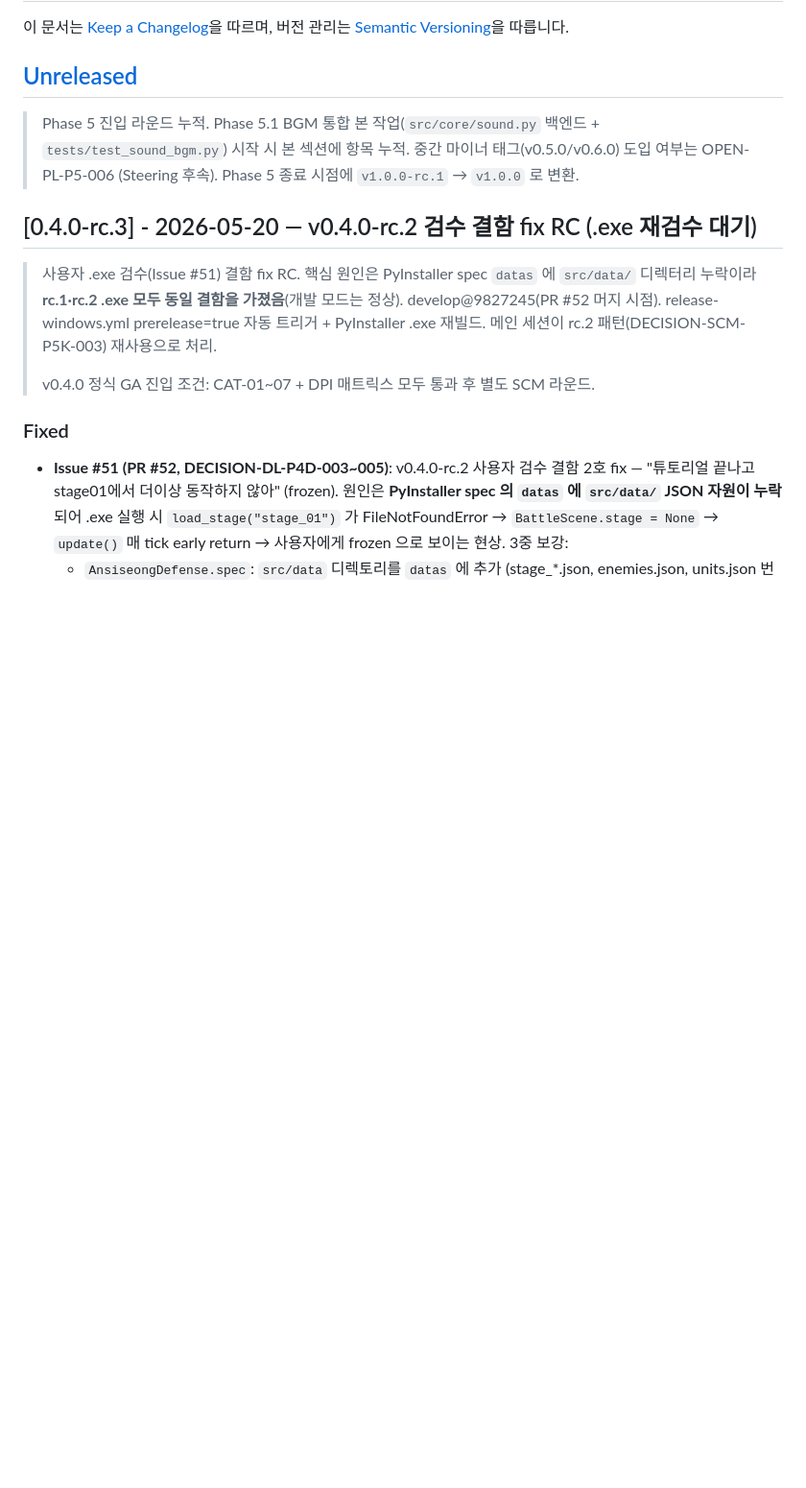
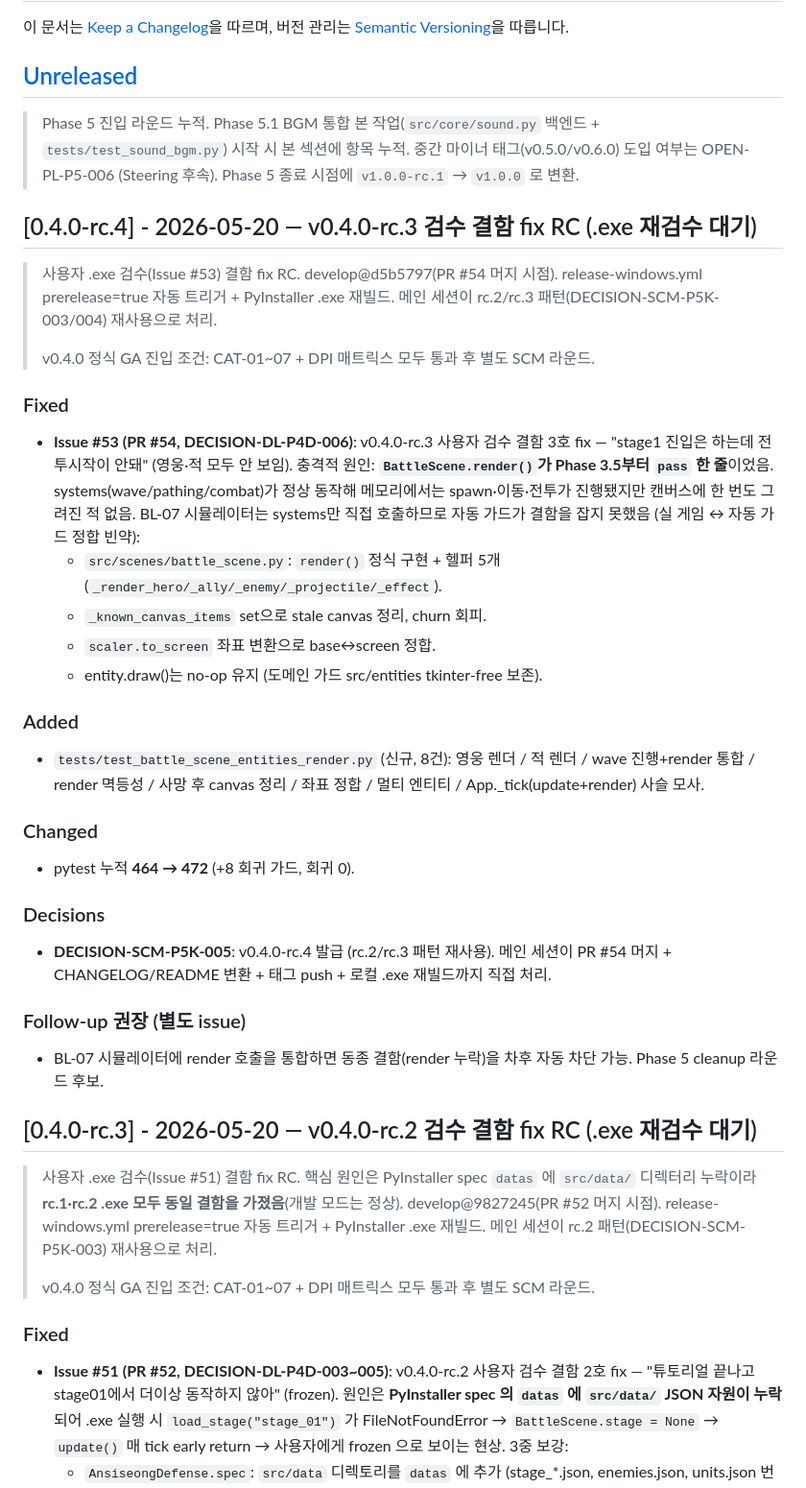
Before and after one commit to genishs/simplegame-defencegame, a Markdown page: CHANGELOG.md, the part around the change. Shown at 96% size. Drawn GitHub-style; blank space fills up the shorter version.

Commit message:
docs(release): v0.4.0-rc.4 — Issue #53 fix RC (BattleScene.render 정식 구현)
사용자 .exe 재검수용 v0.4.0-rc.4 발급. PR #54 머지 후 CHANGELOG/README
변환 + 태그 발급 + 로컬 .exe 재빌드 메인 세션 직접 처리.

변경 사항 (v0.4.0-rc.3 → rc.4):
- Issue #53 fix (PR #54): BattleScene.render() Phase 3.5부터 pass였던
  결함 정식 구현 — 영웅/적/발사체 캔버스 렌더 + 헬퍼 5개 + churn 회피
- pytest 464 → 472

DECISION-SCM-P5K-005: rc.2/rc.3 패턴 재사용.

release-windows.yml prerelease=true 자동 트리거 → .exe 재빌드.

Co-Authored-By: Claude Opus 4.7 <noreply@anthropic.com>

```diff
--- a/CHANGELOG.md
+++ b/CHANGELOG.md
@@ -5,6 +5,31 @@
 ## [Unreleased]
 
 > Phase 5 진입 라운드 누적. Phase 5.1 BGM 통합 본 작업(`src/core/sound.py` 백엔드 + `tests/test_sound_bgm.py`) 시작 시 본 섹션에 항목 누적. 중간 마이너 태그(v0.5.0/v0.6.0) 도입 여부는 OPEN-PL-P5-006 (Steering 후속). Phase 5 종료 시점에 `v1.0.0-rc.1` → `v1.0.0` 로 변환.
+
+## [0.4.0-rc.4] - 2026-05-20 — v0.4.0-rc.3 검수 결함 fix RC (.exe 재검수 대기)
+
+> 사용자 .exe 검수(Issue #53) 결함 fix RC. develop@d5b5797(PR #54 머지 시점). release-windows.yml prerelease=true 자동 트리거 + PyInstaller .exe 재빌드. 메인 세션이 rc.2/rc.3 패턴(DECISION-SCM-P5K-003/004) 재사용으로 처리.
+>
+> v0.4.0 정식 GA 진입 조건: CAT-01~07 + DPI 매트릭스 모두 통과 후 별도 SCM 라운드.
+
+### Fixed
+- **Issue #53 (PR #54, DECISION-DL-P4D-006)**: v0.4.0-rc.3 사용자 검수 결함 3호 fix — "stage1 진입은 하는데 전투시작이 안돼" (영웅·적 모두 안 보임). 충격적 원인: **`BattleScene.render()`가 Phase 3.5부터 `pass` 한 줄**이었음. systems(wave/pathing/combat)가 정상 동작해 메모리에서는 spawn·이동·전투가 진행됐지만 캔버스에 한 번도 그려진 적 없음. BL-07 시뮬레이터는 systems만 직접 호출하므로 자동 가드가 결함을 잡지 못했음 (실 게임 ↔ 자동 가드 정합 빈약):
+  - `src/scenes/battle_scene.py`: `render()` 정식 구현 + 헬퍼 5개(`_render_hero/_ally/_enemy/_projectile/_effect`).
+  - `_known_canvas_items` set으로 stale canvas 정리, churn 회피.
+  - `scaler.to_screen` 좌표 변환으로 base↔screen 정합.
+  - entity.draw()는 no-op 유지 (도메인 가드 src/entities tkinter-free 보존).
+
+### Added
+- `tests/test_battle_scene_entities_render.py` (신규, 8건): 영웅 렌더 / 적 렌더 / wave 진행+render 통합 / render 멱등성 / 사망 후 canvas 정리 / 좌표 정합 / 멀티 엔티티 / App._tick(update+render) 사슬 모사.
+
+### Changed
+- pytest 누적 **464 → 472** (+8 회귀 가드, 회귀 0).
+
+### Decisions
+- **DECISION-SCM-P5K-005**: v0.4.0-rc.4 발급 (rc.2/rc.3 패턴 재사용). 메인 세션이 PR #54 머지 + CHANGELOG/README 변환 + 태그 push + 로컬 .exe 재빌드까지 직접 처리.
+
+### Follow-up 권장 (별도 issue)
+- BL-07 시뮬레이터에 render 호출을 통합하면 동종 결함(render 누락)을 차후 자동 차단 가능. Phase 5 cleanup 라운드 후보.
 
 ## [0.4.0-rc.3] - 2026-05-20 — v0.4.0-rc.2 검수 결함 fix RC (.exe 재검수 대기)
 
```
Also changed, not shown: README.md (+2 -2 lines).
